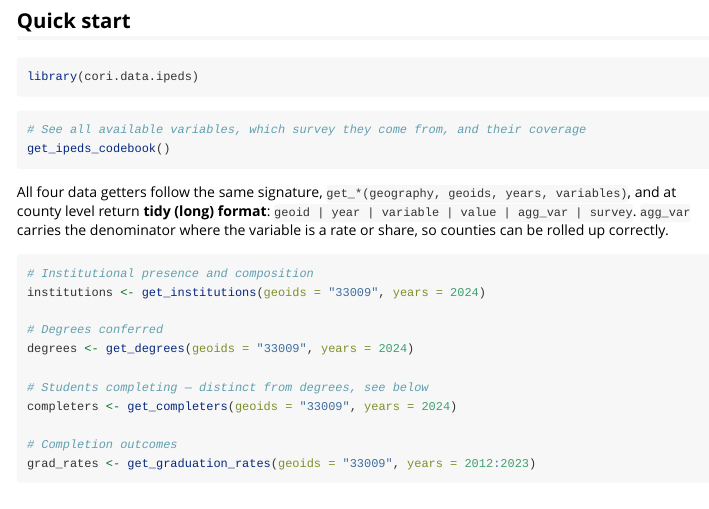
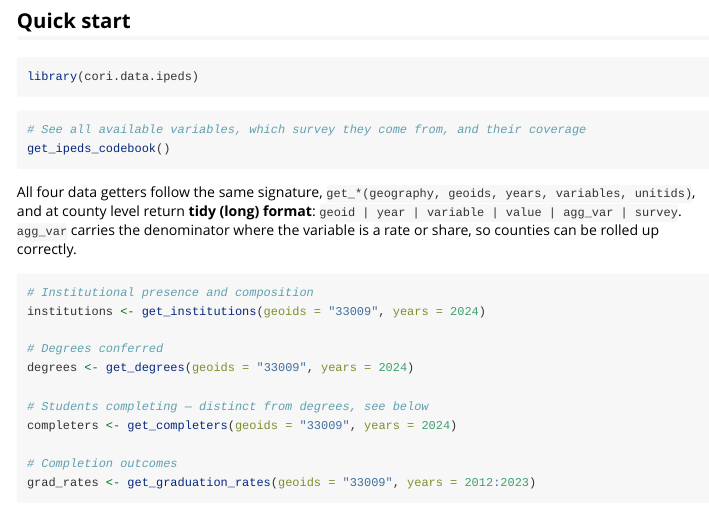
Before and after one commit to ruralinnovation/cori.data.ipeds, an R Markdown document (vignettes/introduction.Rmd): the page in a window 1100 px wide, from 630 px down. Rendered offline with R 4.5, knitr and Pandoc, with nearby package versions.

Commit message:
Update introduction.Rmd

````diff
--- a/vignettes/introduction.Rmd
+++ b/vignettes/introduction.Rmd
@@ -54,7 +54,7 @@ get_ipeds_codebook()
 ```
 
 All four data getters follow the same signature,
-`get_*(geography, geoids, years, variables)`, and at county level return
+`get_*(geography, geoids, years, variables, unitids)`, and at county level return
 **tidy (long) format**: `geoid | year | variable | value | agg_var | survey`.
 `agg_var` carries the denominator where the variable is a rate or share, so
 counties can be rolled up correctly.
````
